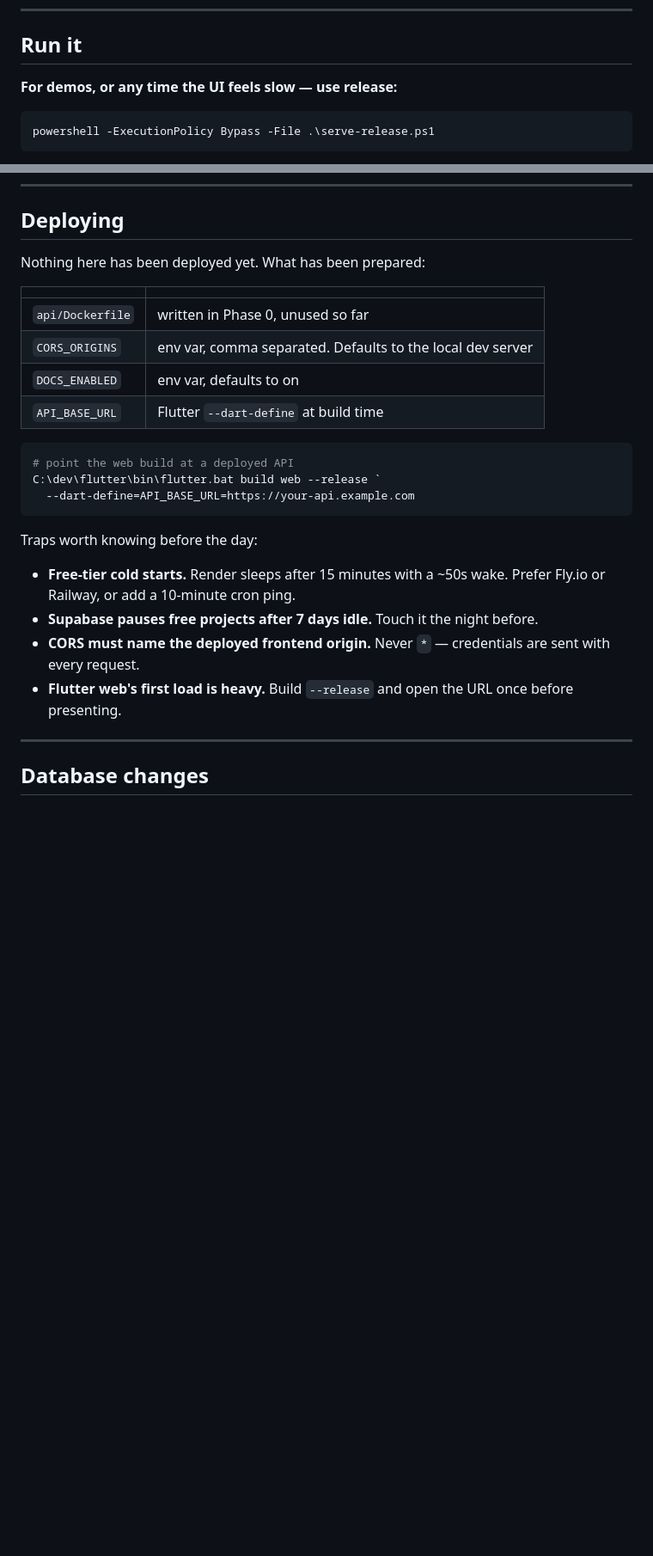
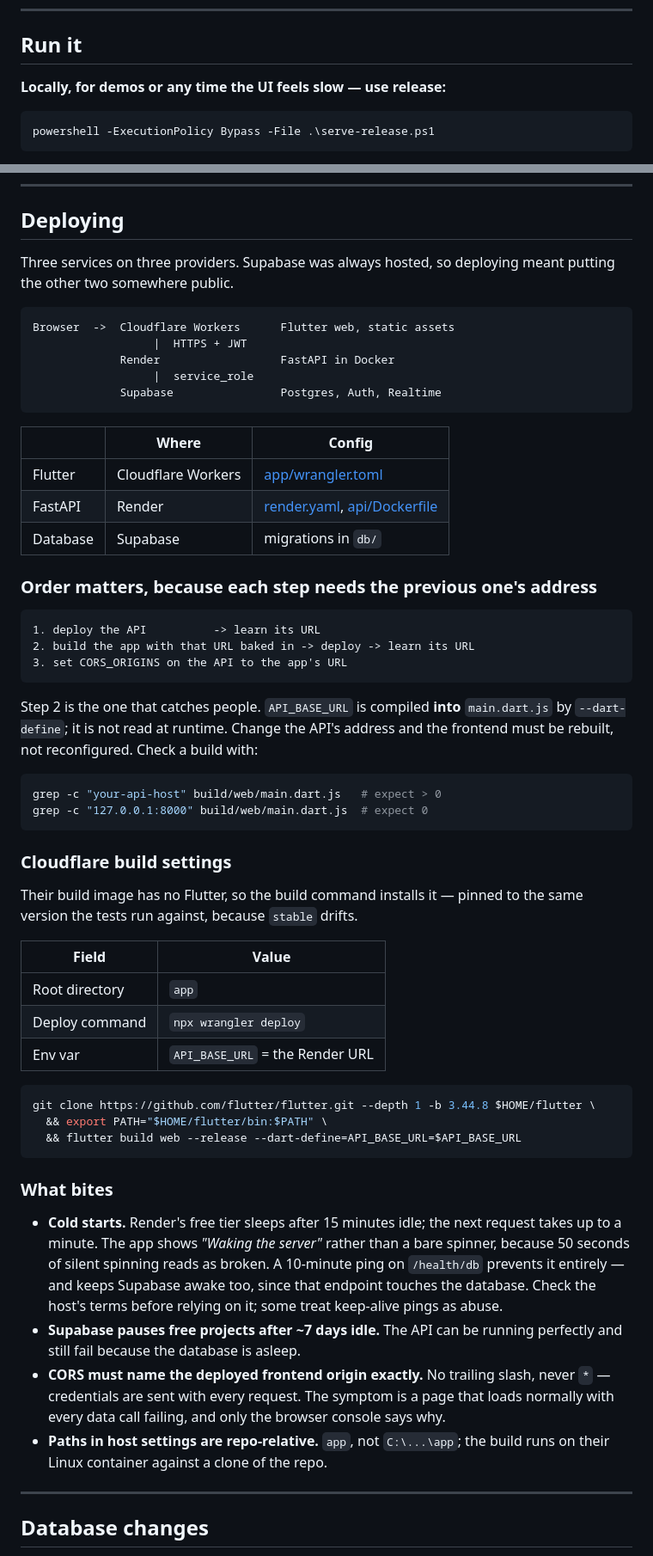
Before and after one commit to Yash-gif-pixel/SchoolSync_AI, a Markdown page: README.md, 2 parts joined by grey strips. Shown at 86% size. Drawn GitHub-style; blank space fills up the shorter version.

Commit message:
README: the app is deployed
Live URLs at the top, and the Deploying section rewritten from what
actually happened rather than what was planned — the three-provider
layout, Cloudflare's Flutter build command, and the ordering constraint
that each step needs the previous one's address.

Records the four things that actually caught us: build-time vs runtime
config (--dart-define bakes the API URL into main.dart.js), repo-relative
paths in host settings, container host/port, and CORS.

````diff
--- a/README.md
+++ b/README.md
@@ -127,7 +137,7 @@ cd api
 
 ## Run it
 
-**For demos, or any time the UI feels slow — use release:**
+**Locally, for demos or any time the UI feels slow — use release:**
 
 ```powershell
 powershell -ExecutionPolicy Bypass -File .\serve-release.ps1
@@ -604,31 +614,73 @@ serve the same information as JSON.
 
 ## Deploying
 
-Nothing here has been deployed yet. What has been prepared:
+Three services on three providers. Supabase was always hosted, so deploying
+meant putting the other two somewhere public.
 
-| | |
-|---|---|
-| `api/Dockerfile` | written in Phase 0, unused so far |
-| `CORS_ORIGINS` | env var, comma separated. Defaults to the local dev server |
-| `DOCS_ENABLED` | env var, defaults to on |
-| `API_BASE_URL` | Flutter `--dart-define` at build time |
-
-```powershell
-# point the web build at a deployed API
-C:\dev\flutter\bin\flutter.bat build web --release `
-  --dart-define=API_BASE_URL=https://your-api.example.com
+```
+Browser  ->  Cloudflare Workers      Flutter web, static assets
+                  |  HTTPS + JWT
+             Render                  FastAPI in Docker
+                  |  service_role
+             Supabase                Postgres, Auth, Realtime
 ```
 
-Traps worth knowing before the day:
+| | Where | Config |
+|---|---|---|
+| Flutter | Cloudflare Workers | [app/wrangler.toml](app/wrangler.toml) |
+| FastAPI | Render | [render.yaml](render.yaml), [api/Dockerfile](api/Dockerfile) |
+| Database | Supabase | migrations in `db/` |
 
-- **Free-tier cold starts.** Render sleeps after 15 minutes with a ~50s wake.
-  Prefer Fly.io or Railway, or add a 10-minute cron ping.
-- **Supabase pauses free projects after 7 days idle.** Touch it the night
-  before.
-- **CORS must name the deployed frontend origin.** Never `*` — credentials are
-  sent with every request.
-- **Flutter web's first load is heavy.** Build `--release` and open the URL
-  once before presenting.
+### Order matters, because each step needs the previous one's address
+
+```
+1. deploy the API          -> learn its URL
+2. build the app with that URL baked in -> deploy -> learn its URL
+3. set CORS_ORIGINS on the API to the app's URL
+```
+
+Step 2 is the one that catches people. `API_BASE_URL` is compiled **into**
+`main.dart.js` by `--dart-define`; it is not read at runtime. Change the API's
+address and the frontend must be rebuilt, not reconfigured. Check a build with:
+
+```bash
+grep -c "your-api-host" build/web/main.dart.js   # expect > 0
+grep -c "127.0.0.1:8000" build/web/main.dart.js  # expect 0
+```
+
+### Cloudflare build settings
+
+Their build image has no Flutter, so the build command installs it — pinned to
+the same version the tests run against, because `stable` drifts.
+
+| Field | Value |
+|---|---|
+| Root directory | `app` |
+| Deploy command | `npx wrangler deploy` |
+| Env var | `API_BASE_URL` = the Render URL |
+
+```bash
+git clone https://github.com/flutter/flutter.git --depth 1 -b 3.44.8 $HOME/flutter \
+  && export PATH="$HOME/flutter/bin:$PATH" \
+  && flutter build web --release --dart-define=API_BASE_URL=$API_BASE_URL
+```
+
+### What bites
+
+- **Cold starts.** Render's free tier sleeps after 15 minutes idle; the next
+  request takes up to a minute. The app shows *"Waking the server"* rather than
+  a bare spinner, because 50 seconds of silent spinning reads as broken. A
+  10-minute ping on `/health/db` prevents it entirely — and keeps Supabase
+  awake too, since that endpoint touches the database. Check the host's terms
+  before relying on it; some treat keep-alive pings as abuse.
+- **Supabase pauses free projects after ~7 days idle.** The API can be running
+  perfectly and still fail because the database is asleep.
+- **CORS must name the deployed frontend origin exactly.** No trailing slash,
+  never `*` — credentials are sent with every request. The symptom is a page
+  that loads normally with every data call failing, and only the browser
+  console says why.
+- **Paths in host settings are repo-relative.** `app`, not `C:\...\app`; the
+  build runs on their Linux container against a clone of the repo.
 
 ---
 
````
Also changed, not shown: other parts of README.md (+13 -3 lines).
